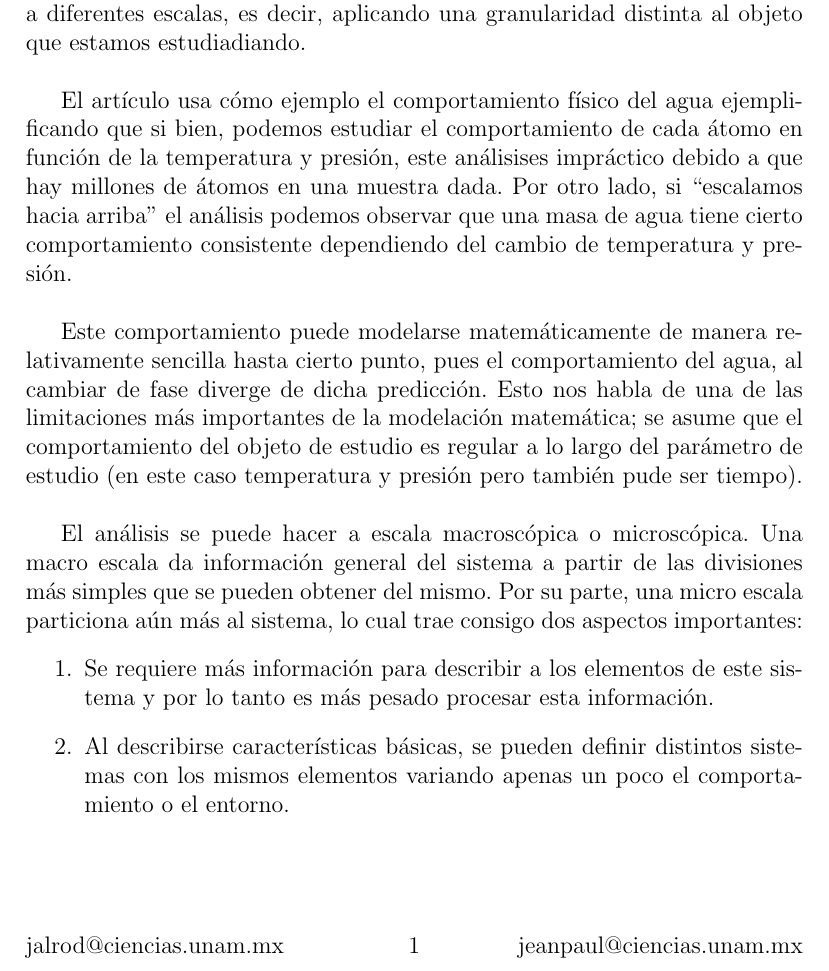
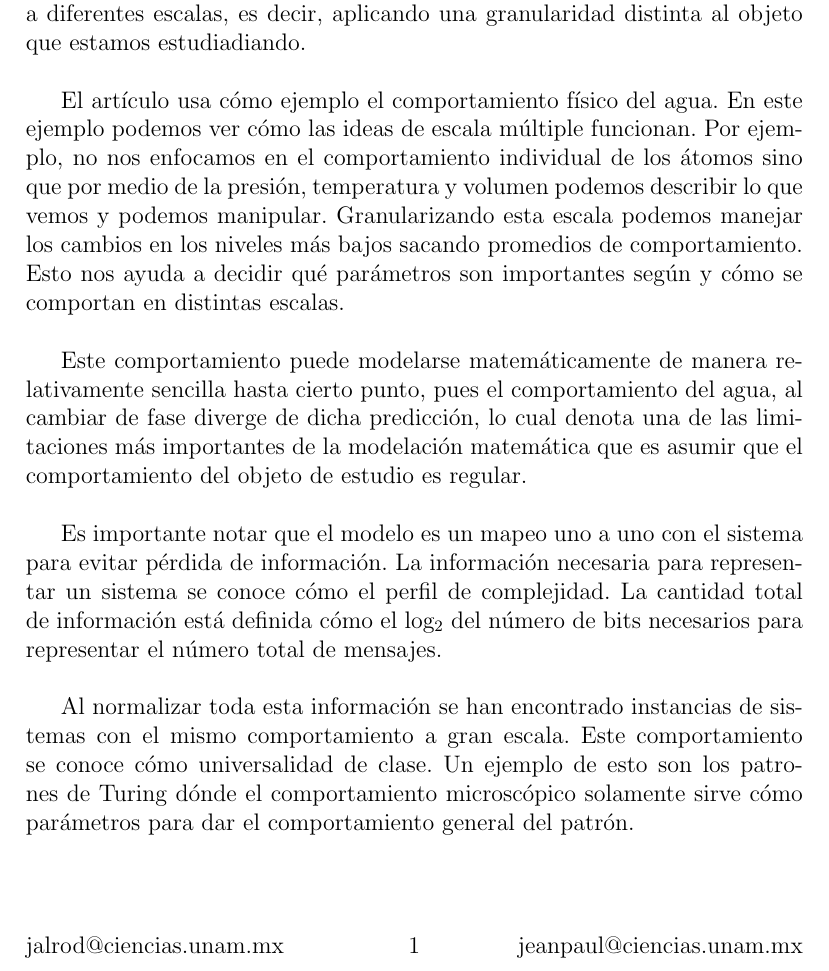
Before and after one commit to chiknahuikoatl/Redes_y_Sistemas_Complejos_2020-2, a LaTeX document (Lecturas/L05/RSC-L05.tex): part of the page, cut so that both start at the same text. Compiled offline with pdfLaTeX.

Commit message:
Unión de ambos resúmenes.

```diff
--- a/Lecturas/L05/RSC-L05.tex
+++ b/Lecturas/L05/RSC-L05.tex
@@ -34,29 +34,30 @@ poder estudiar estos sistemas complejos es analizando esta información a
 diferentes escalas, es decir, aplicando una granularidad distinta al objeto que
 estamos estudiadiando.\\
 
-El artículo usa cómo ejemplo el comportamiento físico del agua ejemplificando
-que si bien, podemos estudiar el comportamiento de cada átomo en función de la
-temperatura y presión, este análisises impráctico debido a que hay millones de
-átomos en una muestra dada. Por otro lado, si ``escalamos hacia arriba'' el
-análisis podemos observar que una masa de agua tiene cierto comportamiento
-consistente dependiendo del cambio de temperatura y presión.\\
+El artículo usa cómo ejemplo el comportamiento físico del agua. En este ejemplo
+podemos ver cómo las ideas de escala múltiple funcionan. Por ejemplo, no nos
+enfocamos en el comportamiento individual de los átomos sino que por medio de la
+presión, temperatura y volumen podemos describir lo que vemos y podemos
+manipular. Granularizando esta escala podemos manejar los cambios en los niveles
+más bajos sacando promedios de comportamiento. Esto nos ayuda a decidir qué
+parámetros son importantes según y cómo se comportan en distintas escalas.\\
 
 Este comportamiento puede modelarse matemáticamente de manera relativamente
 sencilla hasta cierto punto, pues el comportamiento del agua, al cambiar de fase
-diverge de dicha predicción. Esto nos habla de una de las limitaciones más
-importantes de la modelación matemática; se asume que el comportamiento del
-objeto de estudio es regular a lo largo del parámetro de estudio (en este caso
-temperatura y presión pero también pude ser tiempo).\\
+diverge de dicha predicción, lo cual denota una de las limitaciones más
+importantes de la modelación matemática que es asumir que el comportamiento del
+objeto de estudio es regular.\\
 
-El análisis se puede hacer a escala macroscópica o microscópica. Una macro
-escala da información general del sistema a partir de las divisiones más simples
-que se pueden obtener del mismo. Por su parte, una micro escala particiona aún
-más al sistema, lo cual trae consigo dos aspectos importantes:
-\begin{enumerate}
-    \item Se requiere más información para describir a los elementos de este
-    sistema y por lo tanto es más pesado procesar esta información.
-    \item Al describirse características básicas, se pueden definir distintos
-    sistemas con los mismos elementos variando apenas un poco el comportamiento
-    o el entorno.
-\end{enumerate}
+Es importante notar que el modelo es un mapeo uno a uno con el sistema
+para evitar pérdida de información. La información necesaria para representar un
+sistema se conoce cómo el perfil de complejidad. La cantidad total de
+información está definida cómo el log$_2$ del número de bits necesarios para
+representar el número total de mensajes.\\
+
+Al normalizar toda esta información se han encontrado instancias de sistemas con
+el mismo comportamiento a gran escala. Este comportamiento se conoce cómo
+universalidad de clase. Un ejemplo de esto son los patrones de Turing dónde el
+comportamiento microscópico solamente sirve cómo parámetros para dar el
+comportamiento general del patrón.
+
 \end{document}
```
Also changed, not shown: Lecturas/L05/RSC-L05.pdf.
